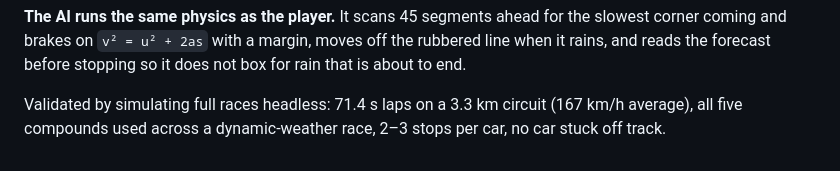
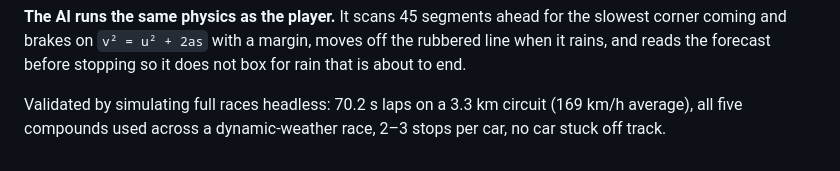
Before and after one commit to gamecraft-dev/PROTOS, a Markdown page: README.md, the part around the change. Rendered like a GitHub page.

Commit message:
Update the quoted lap time after the steering rework
Best lap moved from 71.4s to 70.2s once the AI steering was re-derived.

Co-Authored-By: Claude Opus 5 <noreply@anthropic.com>
Claude-Session: https://claude.ai/code/session_01L5bzaLRkiLsJm8qGBNYkca

```diff
--- a/README.md
+++ b/README.md
@@ -135,6 +135,6 @@ slowest corner coming and brakes on `v² = u² + 2as` with a margin, moves off t
 rubbered line when it rains, and reads the forecast before stopping so it does not
 box for rain that is about to end.
 
-Validated by simulating full races headless: 71.4 s laps on a 3.3 km circuit
-(167 km/h average), all five compounds used across a dynamic-weather race, 2–3
+Validated by simulating full races headless: 70.2 s laps on a 3.3 km circuit
+(169 km/h average), all five compounds used across a dynamic-weather race, 2–3
 stops per car, no car stuck off track.
```
